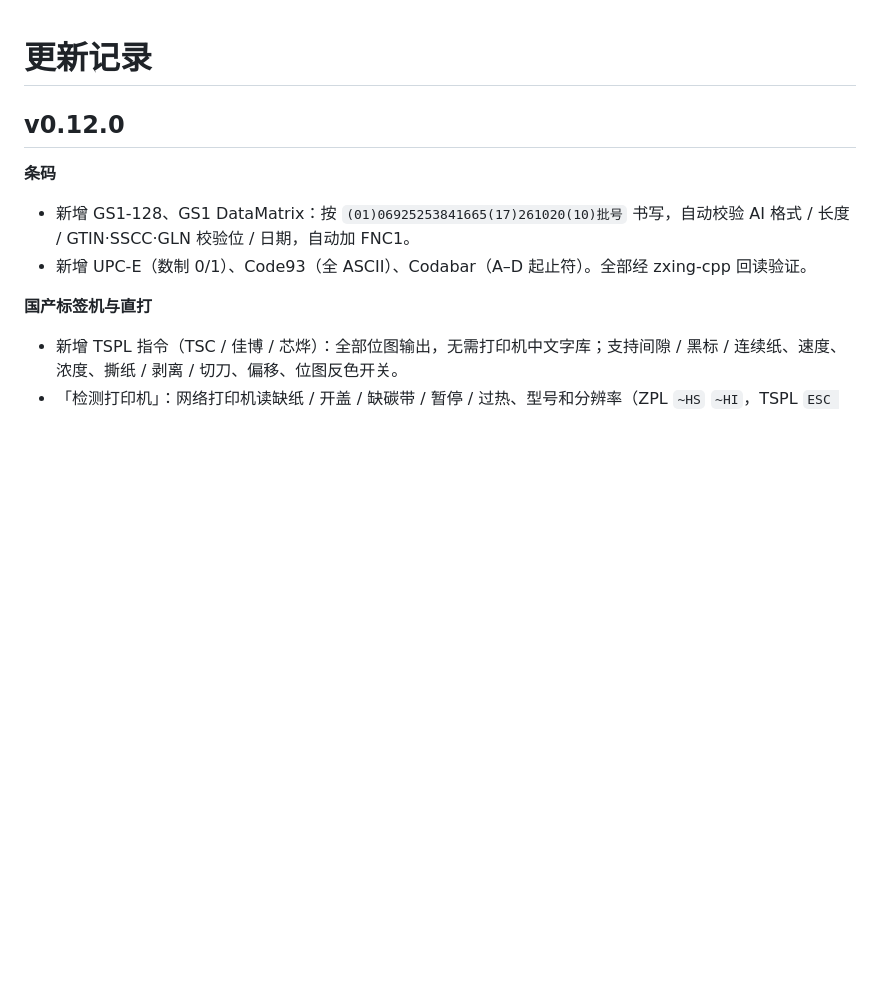
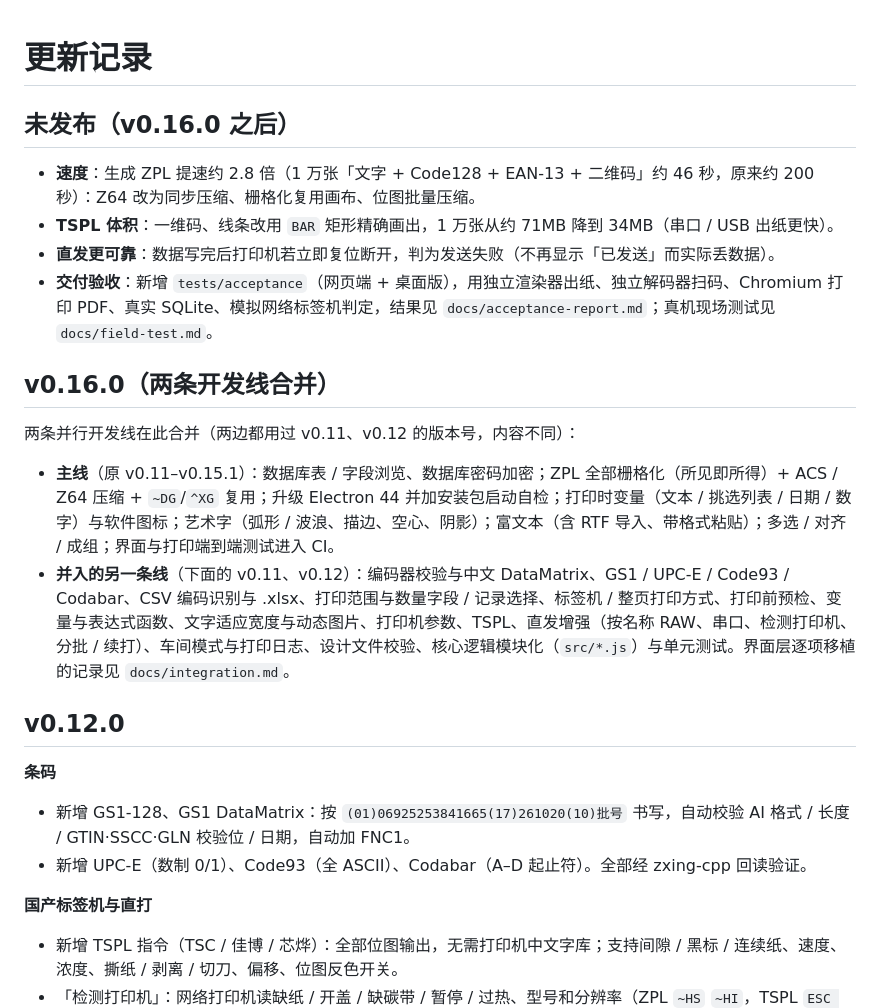
Before and after one commit to daocaorenqh-art/Mexican, a Markdown page: CHANGELOG.md, the part around the change. GitHub-like rendering; blank space fills up the shorter version.

```diff
--- a/CHANGELOG.md
+++ b/CHANGELOG.md
@@ -1,4 +1,17 @@
 # 更新记录
+
+## 未发布（v0.16.0 之后）
+
+- **速度**：生成 ZPL 提速约 2.8 倍（1 万张「文字 + Code128 + EAN-13 + 二维码」约 46 秒，原来约 200 秒）：Z64 改为同步压缩、栅格化复用画布、位图批量压缩。
+- **TSPL 体积**：一维码、线条改用 `BAR` 矩形精确画出，1 万张从约 71MB 降到 34MB（串口 / USB 出纸更快）。
+- **直发更可靠**：数据写完后打印机若立即复位断开，判为发送失败（不再显示「已发送」而实际丢数据）。
+- **交付验收**：新增 `tests/acceptance`（网页端 + 桌面版），用独立渲染器出纸、独立解码器扫码、Chromium 打印 PDF、真实 SQLite、模拟网络标签机判定，结果见 `docs/acceptance-report.md`；真机现场测试见 `docs/field-test.md`。
+
+## v0.16.0（两条开发线合并）
+
+两条并行开发线在此合并（两边都用过 v0.11、v0.12 的版本号，内容不同）：
+- **主线**（原 v0.11–v0.15.1）：数据库表 / 字段浏览、数据库密码加密；ZPL 全部栅格化（所见即所得）+ ACS / Z64 压缩 + `~DG`/`^XG` 复用；升级 Electron 44 并加安装包启动自检；打印时变量（文本 / 挑选列表 / 日期 / 数字）与软件图标；艺术字（弧形 / 波浪、描边、空心、阴影）；富文本（含 RTF 导入、带格式粘贴）；多选 / 对齐 / 成组；界面与打印端到端测试进入 CI。
+- **并入的另一条线**（下面的 v0.11、v0.12）：编码器校验与中文 DataMatrix、GS1 / UPC-E / Code93 / Codabar、CSV 编码识别与 .xlsx、打印范围与数量字段 / 记录选择、标签机 / 整页打印方式、打印前预检、变量与表达式函数、文字适应宽度与动态图片、打印机参数、TSPL、直发增强（按名称 RAW、串口、检测打印机、分批 / 续打）、车间模式与打印日志、设计文件校验、核心逻辑模块化（`src/*.js`）与单元测试。界面层逐项移植的记录见 `docs/integration.md`。
 
 ## v0.12.0
 
```
Also changed, not shown: README.md (+10 -0 lines), docs/field-test.md (added, +78 -0 lines).
